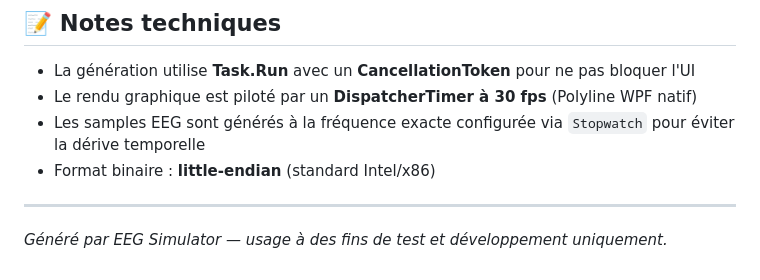
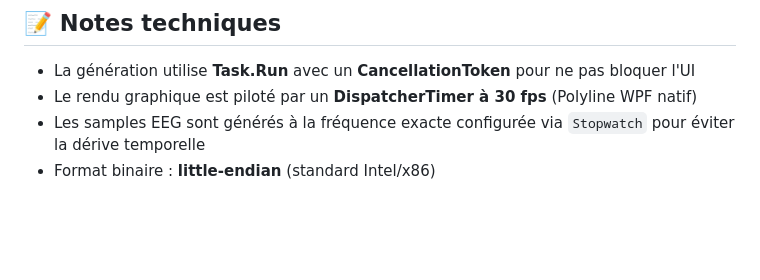
Before and after one commit to pcharb/BioSynth, a Markdown page: BioSynth/README.md, the part around the change. Rendered like a GitHub page; blank space fills up the shorter version.

```diff
--- a/BioSynth/README.md
+++ b/BioSynth/README.md
@@ -176,7 +176,3 @@ BioSynth/
 - Le rendu graphique est piloté par un **DispatcherTimer à 30 fps** (Polyline WPF natif)
 - Les samples EEG sont générés à la fréquence exacte configurée via `Stopwatch` pour éviter la dérive temporelle
 - Format binaire : **little-endian** (standard Intel/x86)
-
----
-
-*Généré par EEG Simulator — usage à des fins de test et développement uniquement.*
```
